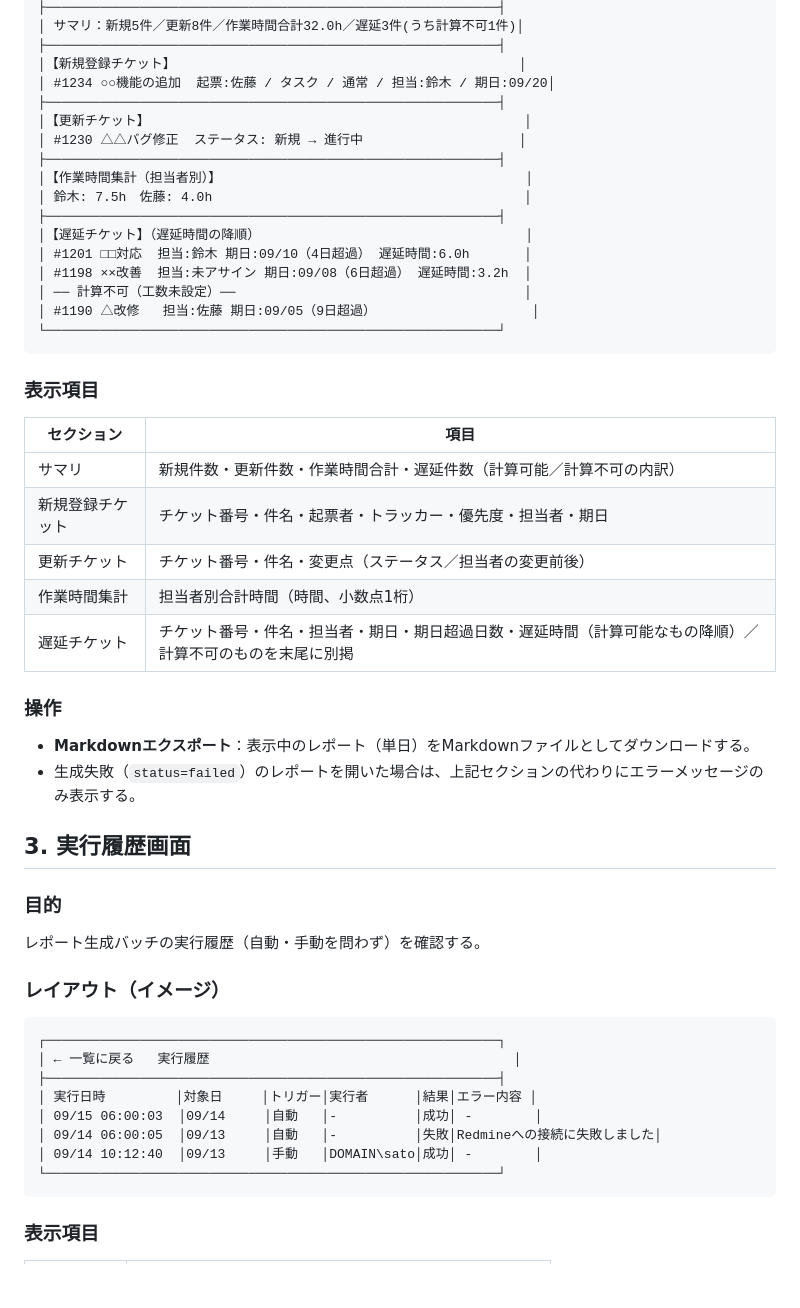
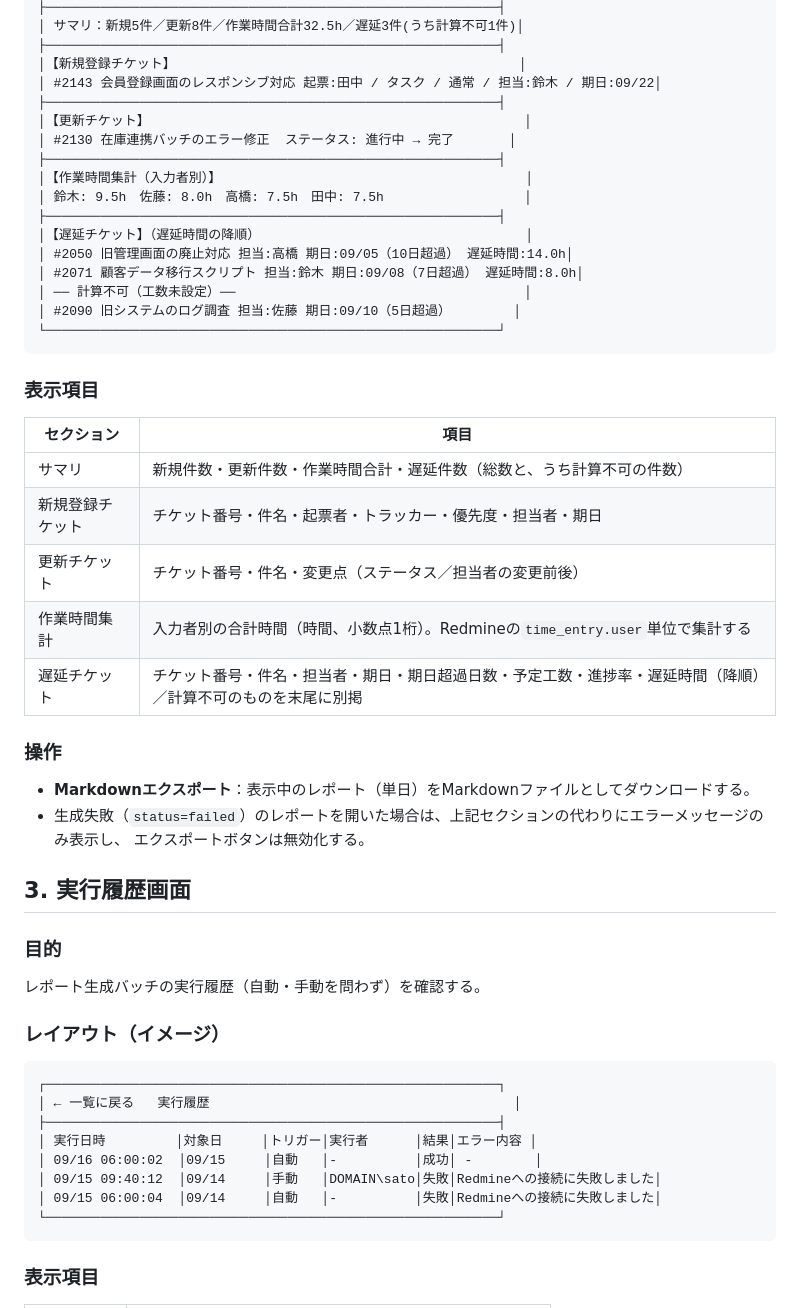
Before and after one commit to theta1211/Redmine-pm-report, a Markdown page: docs/design/screen-spec.md, the part around one of its changes. Drawn GitHub-style; blank space fills up the shorter version.

````diff
--- a/docs/design/screen-spec.md
+++ b/docs/design/screen-spec.md
@@ -54,35 +60,36 @@
 ├──────────────────────────────────────────────────────────┤
-│ サマリ：新規5件／更新8件／作業時間合計32.0h／遅延3件(うち計算不可1件)│
+│ サマリ：新規5件／更新8件／作業時間合計32.5h／遅延3件(うち計算不可1件)│
 ├──────────────────────────────────────────────────────────┤
 │【新規登録チケット】                                            │
-│ #1234 ○○機能の追加  起票:佐藤 / タスク / 通常 / 担当:鈴木 / 期日:09/20│
+│ #2143 会員登録画面のレスポンシブ対応 起票:田中 / タスク / 通常 / 担当:鈴木 / 期日:09/22│
 ├──────────────────────────────────────────────────────────┤
 │【更新チケット】                                                │
-│ #1230 △△バグ修正  ステータス: 新規 → 進行中                    │
+│ #2130 在庫連携バッチのエラー修正  ステータス: 進行中 → 完了       │
 ├──────────────────────────────────────────────────────────┤
-│【作業時間集計（担当者別）】                                       │
-│ 鈴木: 7.5h　佐藤: 4.0h                                        │
+│【作業時間集計（入力者別）】                                       │
+│ 鈴木: 9.5h　佐藤: 8.0h　高橋: 7.5h　田中: 7.5h                  │
 ├──────────────────────────────────────────────────────────┤
 │【遅延チケット】（遅延時間の降順）                                  │
-│ #1201 □□対応  担当:鈴木 期日:09/10（4日超過） 遅延時間:6.0h       │
-│ #1198 ××改善  担当:未アサイン 期日:09/08（6日超過） 遅延時間:3.2h  │
+│ #2050 旧管理画面の廃止対応 担当:高橋 期日:09/05（10日超過） 遅延時間:14.0h│
+│ #2071 顧客データ移行スクリプト 担当:鈴木 期日:09/08（7日超過） 遅延時間:8.0h│
 │ ── 計算不可（工数未設定）──                                     │
-│ #1190 △改修   担当:佐藤 期日:09/05（9日超過）                    │
+│ #2090 旧システムのログ調査 担当:佐藤 期日:09/10（5日超過）        │
 └──────────────────────────────────────────────────────────┘
 ```
 
 ### 表示項目
 | セクション | 項目 |
 |---|---|
-| サマリ | 新規件数・更新件数・作業時間合計・遅延件数（計算可能／計算不可の内訳） |
+| サマリ | 新規件数・更新件数・作業時間合計・遅延件数（総数と、うち計算不可の件数） |
 | 新規登録チケット | チケット番号・件名・起票者・トラッカー・優先度・担当者・期日 |
 | 更新チケット | チケット番号・件名・変更点（ステータス／担当者の変更前後） |
-| 作業時間集計 | 担当者別合計時間（時間、小数点1桁） |
-| 遅延チケット | チケット番号・件名・担当者・期日・期日超過日数・遅延時間（計算可能なもの降順）／計算不可のものを末尾に別掲 |
+| 作業時間集計 | 入力者別の合計時間（時間、小数点1桁）。Redmineの`time_entry.user`単位で集計する |
+| 遅延チケット | チケット番号・件名・担当者・期日・期日超過日数・予定工数・進捗率・遅延時間（降順）／計算不可のものを末尾に別掲 |
 
 ### 操作
 - **Markdownエクスポート**：表示中のレポート（単日）をMarkdownファイルとしてダウンロードする。
-- 生成失敗（`status=failed`）のレポートを開いた場合は、上記セクションの代わりにエラーメッセージのみ表示する。
+- 生成失敗（`status=failed`）のレポートを開いた場合は、上記セクションの代わりにエラーメッセージのみ表示し、
+  エクスポートボタンは無効化する。
 
 ## 3. 実行履歴画面
 
@@ -95,9 +102,9 @@
 │ ← 一覧に戻る   実行履歴                                       │
 ├──────────────────────────────────────────────────────────┤
 │ 実行日時         │対象日     │トリガー│実行者      │結果│エラー内容 │
-│ 09/15 06:00:03  │09/14     │自動   │-          │成功│ -        │
-│ 09/14 06:00:05  │09/13     │自動   │-          │失敗│Redmineへの接続に失敗しました│
-│ 09/14 10:12:40  │09/13     │手動   │DOMAIN\sato│成功│ -        │
+│ 09/16 06:00:02  │09/15     │自動   │-          │成功│ -        │
+│ 09/15 09:40:12  │09/14     │手動   │DOMAIN\sato│失敗│Redmineへの接続に失敗しました│
+│ 09/15 06:00:04  │09/14     │自動   │-          │失敗│Redmineへの接続に失敗しました│
 └──────────────────────────────────────────────────────────┘
 ```
 
````
Also changed, not shown: other parts of docs/design/screen-spec.md (+16 -10 lines).
